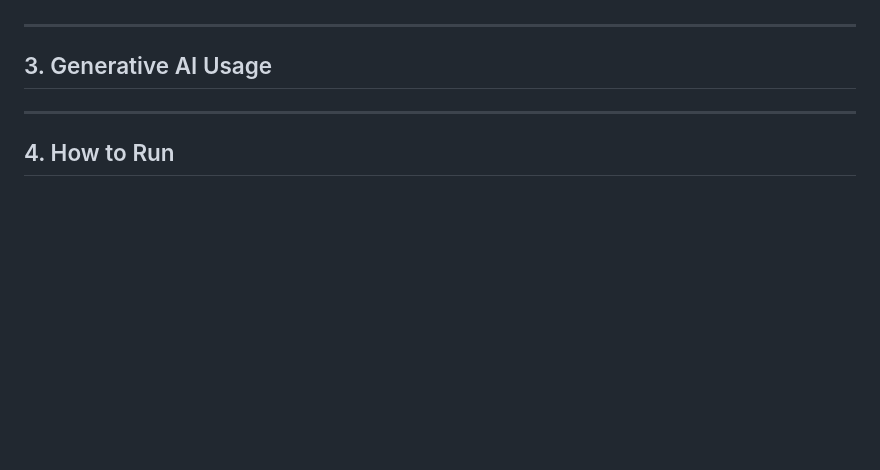
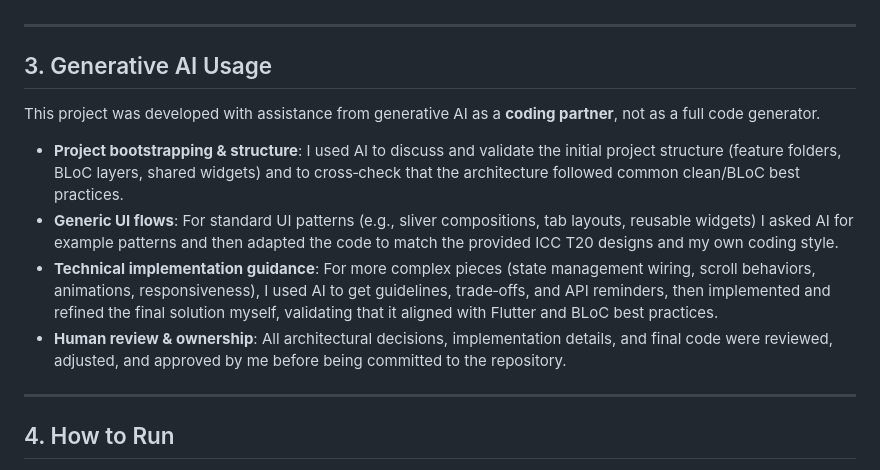
Before and after one commit to SaeefMinhaz/flutter_complex_ui_guide, a Markdown page: README.md, the part around the change. Rendered like a GitHub page; blank space fills up the shorter version.

Commit message:
update(readme):updated readme file with some missing section

```diff
--- a/README.md
+++ b/README.md
@@ -72,7 +72,12 @@ High-level structure:
 
 ## 3. Generative AI Usage
 
+This project was developed with assistance from generative AI as a **coding partner**, not as a full code generator.
 
+- **Project bootstrapping & structure**: I used AI to discuss and validate the initial project structure (feature folders, BLoC layers, shared widgets) and to cross‑check that the architecture followed common clean/BLoC best practices.
+- **Generic UI flows**: For standard UI patterns (e.g., sliver compositions, tab layouts, reusable widgets) I asked AI for example patterns and then adapted the code to match the provided ICC T20 designs and my own coding style.
+- **Technical implementation guidance**: For more complex pieces (state management wiring, scroll behaviors, animations, responsiveness), I used AI to get guidelines, trade‑offs, and API reminders, then implemented and refined the final solution myself, validating that it aligned with Flutter and BLoC best practices.
+- **Human review & ownership**: All architectural decisions, implementation details, and final code were reviewed, adjusted, and approved by me before being committed to the repository.
 ---
 
 ## 4. How to Run
```
